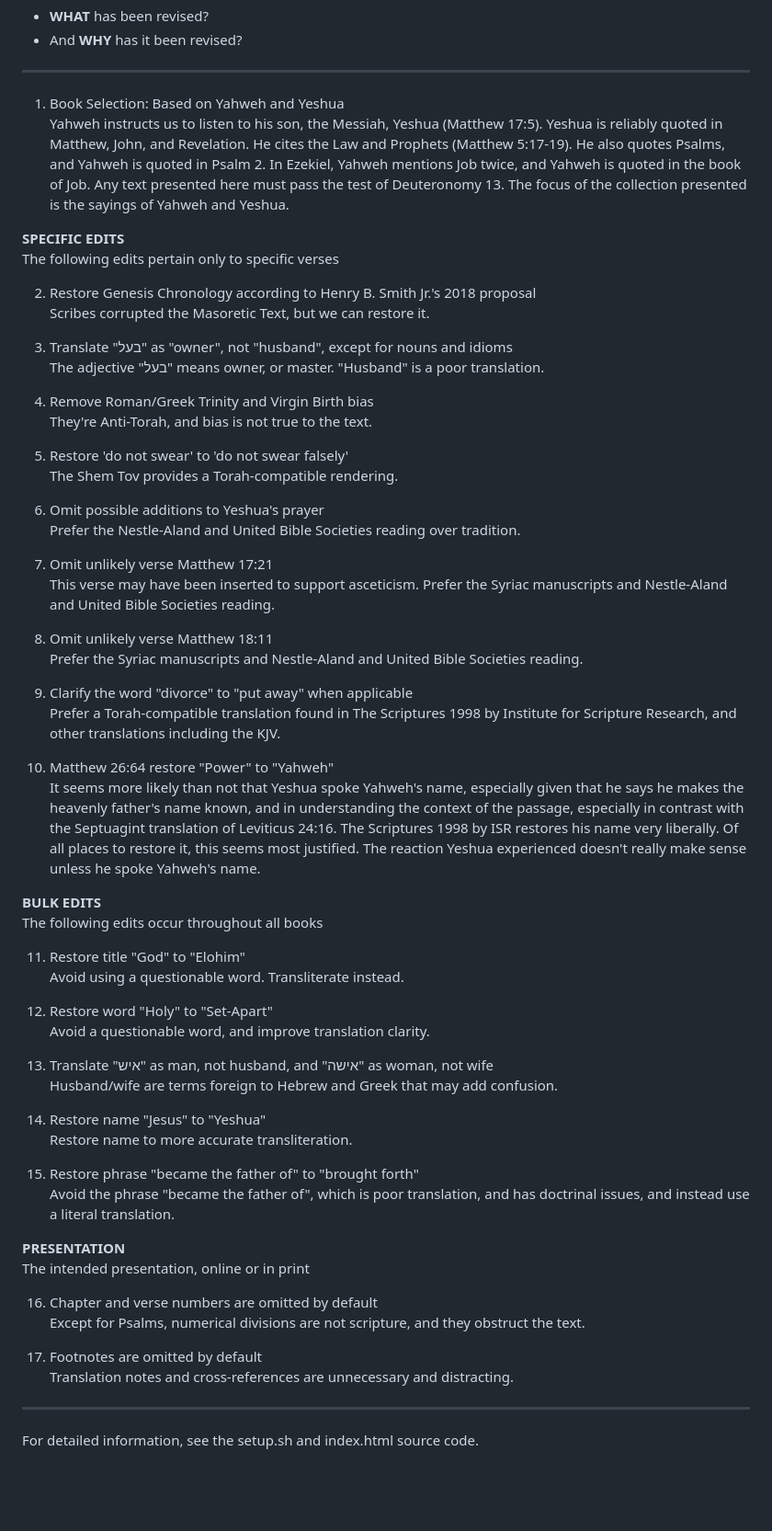
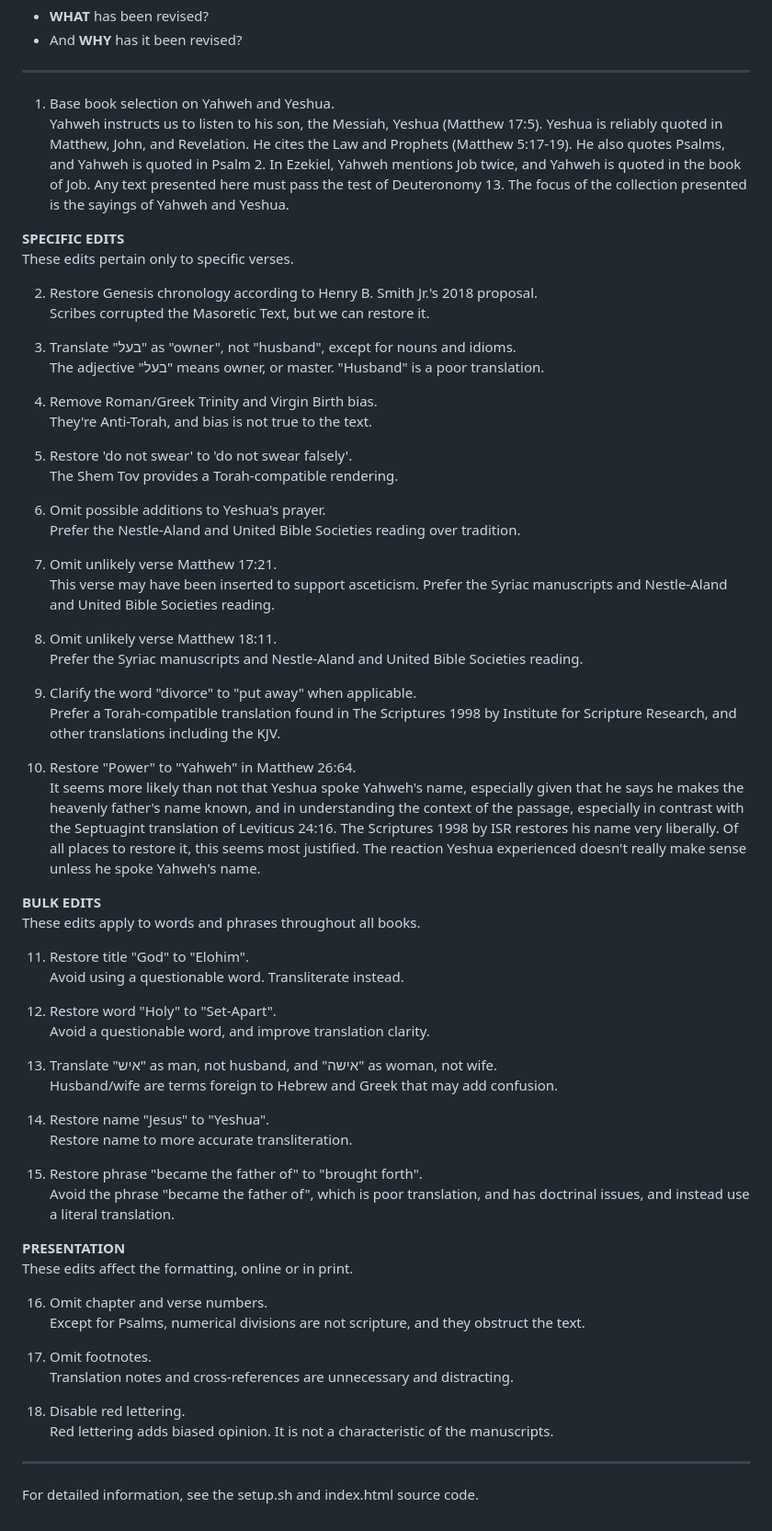
Before and after one commit to escripture/escripture.github.io, a Markdown page: README.md, the part around the change. Shown at 92% size. Rendered like a GitHub page; blank space fills up the shorter version.

Commit message:
improve readme formatting and add #18

```diff
--- a/README.md
+++ b/README.md
@@ -13,68 +13,71 @@ The following is a brief outline to answer the following questions:
 
 ---
 
-1. Book Selection: Based on Yahweh and Yeshua
+1. Base book selection on Yahweh and Yeshua.
 Yahweh instructs us to listen to his son, the Messiah, Yeshua (Matthew 17:5).
 Yeshua is reliably quoted in Matthew, John, and Revelation. He cites the Law and Prophets (Matthew 5:17-19). He also quotes Psalms, and Yahweh is quoted in Psalm 2. In Ezekiel, Yahweh mentions Job twice, and Yahweh is quoted in the book of Job. Any text presented here must pass the test of Deuteronomy 13. The focus of the collection presented is the sayings of Yahweh and Yeshua.
 
 **SPECIFIC EDITS**
-The following edits pertain only to specific verses
+These edits pertain only to specific verses.
 
-2. Restore Genesis Chronology according to Henry B. Smith Jr.'s 2018 proposal
+2. Restore Genesis chronology according to Henry B. Smith Jr.'s 2018 proposal.
 Scribes corrupted the Masoretic Text, but we can restore it.
 
-3. Translate "בעל" as "owner", not "husband", except for nouns and idioms
+3. Translate "בעל" as "owner", not "husband", except for nouns and idioms.
 The adjective "בעל" means owner, or master. "Husband" is a poor translation.
 
-4. Remove Roman/Greek Trinity and Virgin Birth bias
+4. Remove Roman/Greek Trinity and Virgin Birth bias.
 They're Anti-Torah, and bias is not true to the text.
 
-5. Restore 'do not swear' to  'do not swear falsely'
+5. Restore 'do not swear' to  'do not swear falsely'.
 The Shem Tov provides a Torah-compatible rendering.
 
-6. Omit possible additions to Yeshua's prayer
+6. Omit possible additions to Yeshua's prayer.
 Prefer the Nestle-Aland and United Bible Societies reading over tradition.
 
-7. Omit unlikely verse Matthew 17:21
+7. Omit unlikely verse Matthew 17:21.
 This verse may have been inserted to support asceticism. Prefer the Syriac manuscripts and Nestle-Aland and United Bible Societies reading.
 
-8. Omit unlikely verse Matthew 18:11
+8. Omit unlikely verse Matthew 18:11.
 Prefer the Syriac manuscripts and Nestle-Aland and United Bible Societies reading.
 
-9. Clarify the word "divorce" to "put away" when applicable
+9. Clarify the word "divorce" to "put away" when applicable.
 Prefer a Torah-compatible translation found in The Scriptures 1998 by Institute for Scripture Research, and other translations including the KJV.
 
-10. Matthew 26:64 restore "Power" to "Yahweh"
+10. Restore "Power" to "Yahweh" in Matthew 26:64.
 It seems more likely than not that Yeshua spoke Yahweh's name, especially given that he says he makes the heavenly father's name known, and in understanding the context of the passage, especially in contrast with the Septuagint translation of Leviticus 24:16. The Scriptures 1998 by ISR restores his name very liberally. Of all places to restore it, this seems most justified. The reaction Yeshua experienced doesn't really make sense unless he spoke Yahweh's name.
 
 
 **BULK EDITS**
-The following edits occur throughout all books
+These edits apply to words and phrases throughout all books.
 
-11. Restore title "God" to "Elohim"
+11. Restore title "God" to "Elohim".
 Avoid using a questionable word. Transliterate instead.
 
-12. Restore word "Holy" to "Set-Apart"
+12. Restore word "Holy" to "Set-Apart".
 Avoid a questionable word, and improve translation clarity.
 
-13. Translate "איש" as man, not husband, and "אישה" as woman, not wife
+13. Translate "איש" as man, not husband, and "אישה" as woman, not wife.
 Husband/wife are terms foreign to Hebrew and Greek that may add confusion.
 
-14. Restore name "Jesus" to "Yeshua"
+14. Restore name "Jesus" to "Yeshua".
 Restore name to more accurate transliteration.
 
-15. Restore phrase "became the father of" to "brought forth"
+15. Restore phrase "became the father of" to "brought forth".
 Avoid the phrase "became the father of", which is poor translation, and has doctrinal issues, and instead use a literal translation.
 
 
 **PRESENTATION**
-The intended presentation, online or in print
+These edits affect the formatting, online or in print.
 
-16. Chapter and verse numbers are omitted by default
+16. Omit chapter and verse numbers.
 Except for Psalms, numerical divisions are not scripture, and they obstruct the text.
 
-17. Footnotes are omitted by default
+17. Omit footnotes.
 Translation notes and cross-references are unnecessary and distracting.
+
+18. Disable red lettering.
+Red lettering adds biased opinion. It is not a characteristic of the manuscripts.
 
 ---
 
```
